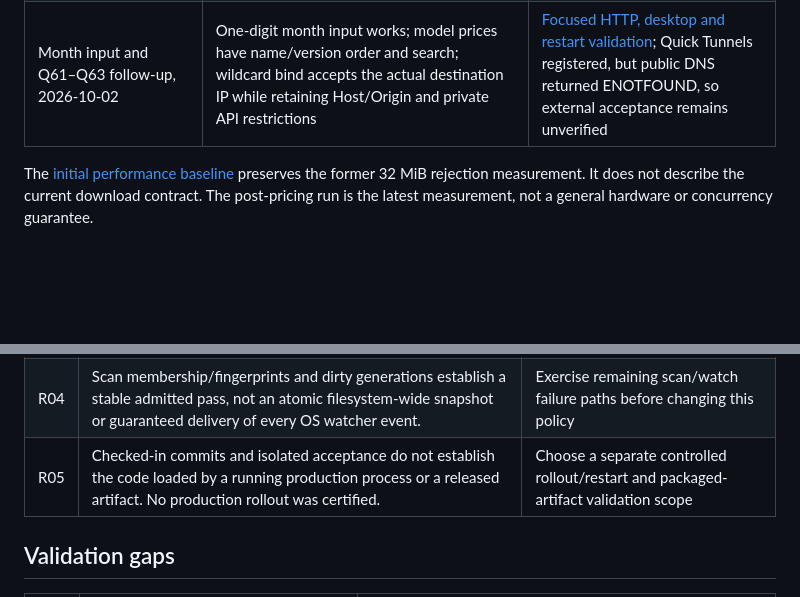
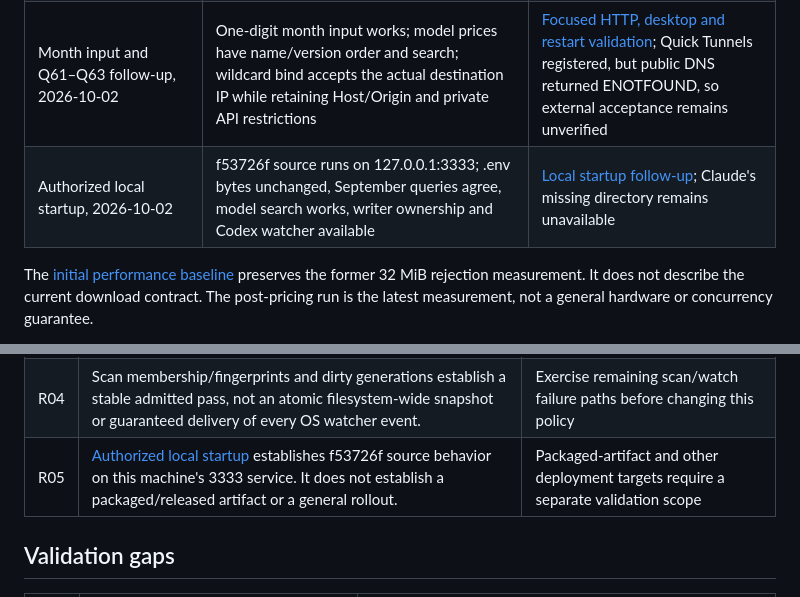
Before and after one commit to ethan-devlab/ai-token-dashboard, a Markdown page: docs/functional-status-inventory.md, 2 parts joined by grey strips. GitHub-like rendering; blank space fills up the shorter version.

```diff
--- a/docs/functional-status-inventory.md
+++ b/docs/functional-status-inventory.md
@@ -54,6 +54,7 @@ All 17 defects reproduced by the original bounded audit have correction evidence
 | Query/native streaming, Q40–Q50 | Selective projections, bounded reuse, uncapped native downloads, one slot, deadlines and pinned content satisfy the selected local workload targets | [Stream delivery](query-export-performance-validation.md), commit 348a8ba |
 | Post-pricing resource acceptance | At 150000 observations, first dashboard 1147.7 ms, warm/filter 163.1–167.6 ms, page/detail at most 43.5 ms, each export preparation plus transfer at most 123.1 ms; normal observed RSS 388.4 MiB | [Pricing ownership acceptance](pricing-ownership-recovery-validation.md), commit 59e30b6 |
 | Month input and Q61–Q63 follow-up, 2026-10-02 | One-digit month input works; model prices have name/version order and search; wildcard bind accepts the actual destination IP while retaining Host/Origin and private API restrictions | [Focused HTTP, desktop and restart validation](month-pricing-remote-validation.md); Quick Tunnels registered, but public DNS returned ENOTFOUND, so external acceptance remains unverified |
+| Authorized local startup, 2026-10-02 | f53726f source runs on 127.0.0.1:3333; .env bytes unchanged, September queries agree, model search works, writer ownership and Codex watcher available | [Local startup follow-up](month-pricing-remote-validation.md#authorized-local-startup-follow-up); Claude's missing directory remains unavailable |
 
 The [initial performance baseline](performance-baseline.md) preserves the former 32 MiB rejection measurement. It does not describe the current download contract. The post-pricing run is the latest measurement, not a general hardware or concurrency guarantee.
 
@@ -67,7 +68,7 @@ Counts in these reports overlap. Do not add them to claim a new aggregate suite
 | R02 | Q51–Q60 are delivered: independent pricing writer, archive-plus-publication activation, manual reader load, per-response active-basis verification, separate metadata warnings and guarded manual repair. Interrupted repair markers prevent premature cost recovery. | [Pricing ownership validation](pricing-ownership-recovery-validation.md). External editors must stop the writer; the archive is not a tamper-proof or power-loss-certified ledger |
 | R03 | Q40–Q50 resource targets remain satisfied after Q51–Q60. The latest 35309532-byte CSV adds at most 2.02 MiB observed RSS during transfer; its full preparation/transfer sequence reaches 510.1 MiB. [Latest acceptance](pricing-ownership-recovery-validation.md) retains the measurement limits; [native delivery](query-export-performance-validation.md) retains saved-byte and cancellation evidence. | Real distributions, arbitrary capacities, concurrent refresh memory, true peaks and cross-platform limits remain unverified |
 | R04 | Scan membership/fingerprints and dirty generations establish a stable admitted pass, not an atomic filesystem-wide snapshot or guaranteed delivery of every OS watcher event. | Exercise remaining scan/watch failure paths before changing this policy |
-| R05 | Checked-in commits and isolated acceptance do not establish the code loaded by a running production process or a released artifact. No production rollout was certified. | Choose a separate controlled rollout/restart and packaged-artifact validation scope |
+| R05 | [Authorized local startup](month-pricing-remote-validation.md#authorized-local-startup-follow-up) establishes f53726f source behavior on this machine's 3333 service. It does not establish a packaged/released artifact or a general rollout. | Packaged-artifact and other deployment targets require a separate validation scope |
 
 ## Validation gaps
 
```
Also changed, not shown: docs/month-pricing-remote-validation.md (+10 -0 lines).
